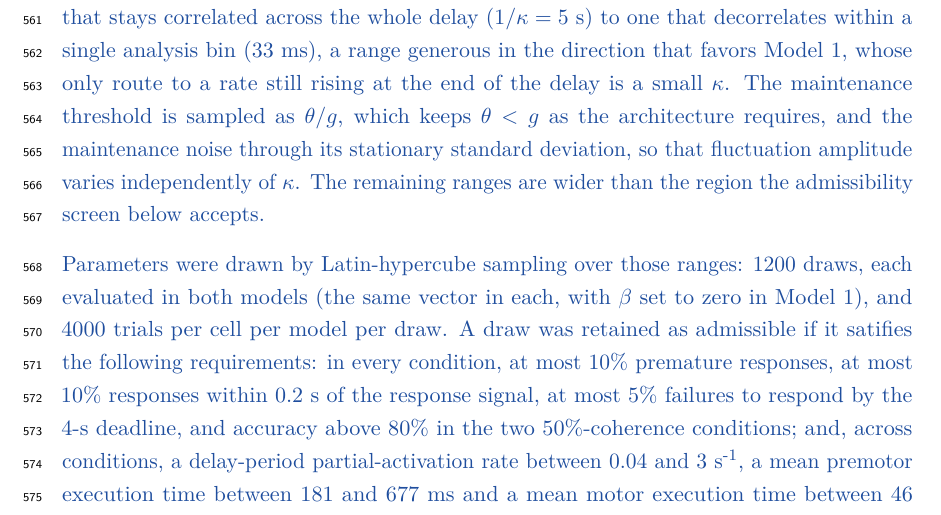
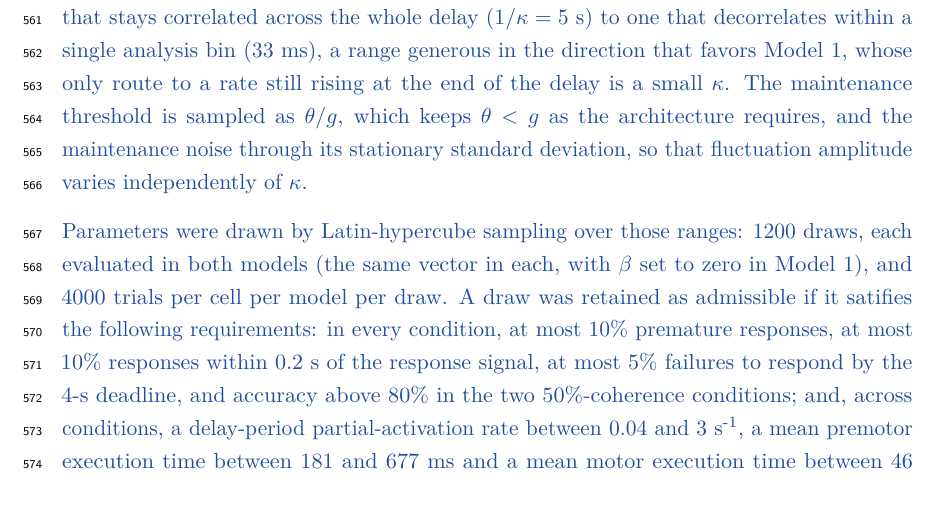
Before and after one commit to thibault-gajdos/delay, a LaTeX document (manuscript/latex/delay.tex): part of page 16 of 53, cut so that both start at the same text. Compiled offline with pdfLaTeX.

Commit message:
Author's edit: drop the claim about the sampled ranges vs the screen
Co-Authored-By: Claude Opus 5 <noreply@anthropic.com>
Claude-Session: https://claude.ai/code/session_01Le4sDd4SvX8EGzq2iKyRoL

```diff
--- a/manuscript/latex/delay.tex
+++ b/manuscript/latex/delay.tex
@@ -371,7 +371,7 @@ dy\left(t\right)=\lambda \left[y\left({t}_{\mathrm{RS}}\right)+{s}_{resp}q(t)-y(
 
 \new{The equations above were integrated numerically in Python (NumPy) by the explicit Euler--Maruyama scheme, at a fixed time step of 1/1024 s, the EMG and EEG acquisition rate, so that detection runs on the same time grid as the recorded signals. Each simulated trial yields one trace of the gated drive, from stimulus onset to the earlier of the response or the trial's end; the response time is the first time step at which the drive reaches the response criterion, after which the residual motor latency is added. Partial muscle activations are extracted from the trace by the rule applied to the recorded EMG (EMG acquisition and preprocessing, above): the drive crossing above zero, merging of intervals separated by 25 ms or less, and discarding merged intervals with fewer than an adaptively set minimum of supra-threshold samples. Trials are simulated independently per condition from a fixed pseudo-random seed.}
 
-\new{The ranges sampled are given in Table~\ref{tab:params}. They come from the design of the experiment, from published estimates, from ranges observed in the data  or from the structure of the model. The model is invariant under a joint rescaling of every amplitude it contains, so one of them, $\sigma_{x}$, is held fixed to set the units and the remaining amplitudes are in effect expressed in units of it. The coherence scaling $k$ and the filter gain $\lambda$ were estimated by \textcite{dendauwGatedCascadeDiffusion2024} in an immediate-report task; because constants inherited from immediate report need not transfer to delayed report, both were sampled over roughly a factor of two either side of those estimates, as was the response criterion $r$. The residual motor latency $L_{\mathrm{motor}}$ is fixed at their 0.093 s, a peripheral electromechanical delay having better reason to transfer between tasks than a decision-related constant; the two encoding latencies $L_{\mathrm{motion}}$ and $L_{\mathrm{RS}}$ are fixed at 0.200 s. No prior study in this paradigm constrains $\kappa$, which was sampled over more than two orders of magnitude, from a maintenance fluctuation that stays correlated across the whole delay ($1/\kappa = 5$ s) to one that decorrelates within a single analysis bin (33 ms), a range generous in the direction that favors Model 1, whose only route to a rate still rising at the end of the delay is a small $\kappa$. The maintenance threshold is sampled as $\theta /g$, which keeps $\theta <g$ as the architecture requires, and the maintenance noise through its stationary standard deviation, so that fluctuation amplitude varies independently of $\kappa$. The remaining ranges are wider than the region the admissibility screen below accepts.}
+\new{The ranges sampled are given in Table~\ref{tab:params}. They come from the design of the experiment, from published estimates, from ranges observed in the data  or from the structure of the model. The model is invariant under a joint rescaling of every amplitude it contains, so one of them, $\sigma_{x}$, is held fixed to set the units and the remaining amplitudes are in effect expressed in units of it. The coherence scaling $k$ and the filter gain $\lambda$ were estimated by \textcite{dendauwGatedCascadeDiffusion2024} in an immediate-report task; because constants inherited from immediate report need not transfer to delayed report, both were sampled over roughly a factor of two either side of those estimates, as was the response criterion $r$. The residual motor latency $L_{\mathrm{motor}}$ is fixed at their 0.093 s, a peripheral electromechanical delay having better reason to transfer between tasks than a decision-related constant; the two encoding latencies $L_{\mathrm{motion}}$ and $L_{\mathrm{RS}}$ are fixed at 0.200 s. No prior study in this paradigm constrains $\kappa$, which was sampled over more than two orders of magnitude, from a maintenance fluctuation that stays correlated across the whole delay ($1/\kappa = 5$ s) to one that decorrelates within a single analysis bin (33 ms), a range generous in the direction that favors Model 1, whose only route to a rate still rising at the end of the delay is a small $\kappa$. The maintenance threshold is sampled as $\theta /g$, which keeps $\theta <g$ as the architecture requires, and the maintenance noise through its stationary standard deviation, so that fluctuation amplitude varies independently of $\kappa$.}
 
 
 \new{Parameters were drawn by Latin-hypercube sampling over those ranges: 1200 draws, each evaluated in both models (the same vector in each, with $\beta$ set to zero in Model 1), and 4000 trials per cell per model per draw. A draw was retained as admissible if it satifies the following requirements: in every condition, at most 10\% premature responses, at most 10\% responses within 0.2 s of the response signal, at most 5\% failures to respond by the 4-s deadline, and accuracy above 80\% in the two 50\%-coherence conditions; and, across conditions, a delay-period partial-activation rate between 0.04 and 3 s\textsuperscript{-1}, a mean premotor execution time between 181 and 677 ms and a mean motor execution time between 46 and 288 ms. The last three windows are the observed ranges of the per-participant means, widened by a factor of two about their centre; the activation-rate window is wider still than the observed 0.085 to 2.785 s\textsuperscript{-1}.}
```
